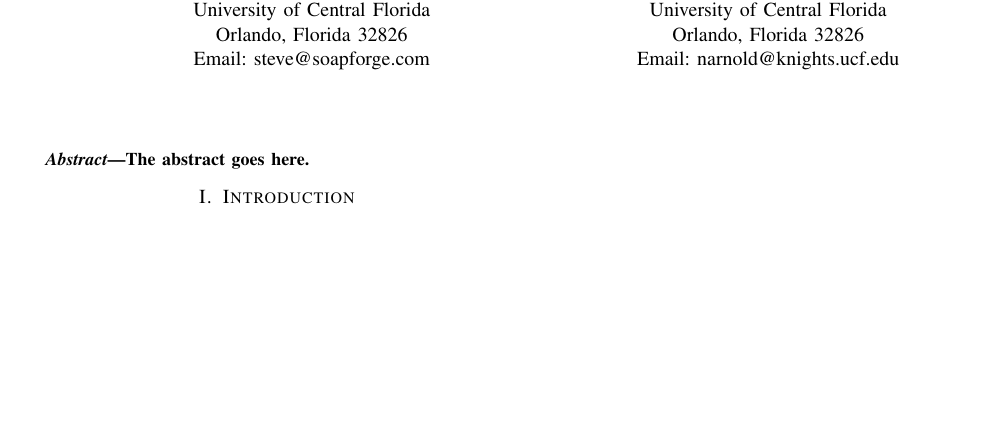
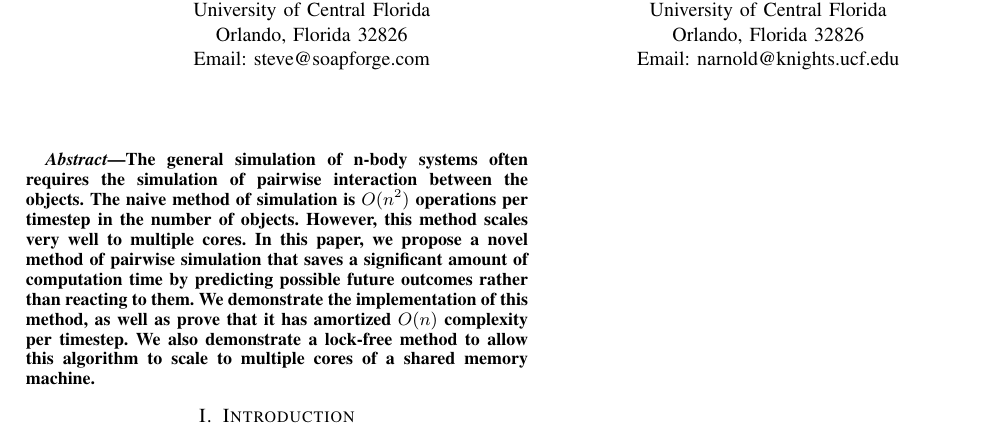
Before and after one commit to Steve132/ball-sim, a LaTeX paper (doc/midterm.tex): part of the page, cut so that both start at the same text, the shorter picture padded with empty space. Compiled offline with pdfLaTeX.

Commit message:
Abstract

```diff
--- a/doc/midterm.tex
+++ b/doc/midterm.tex
@@ -91,7 +91,11 @@ Email: narnold@knights.ucf.edu}
 
 
 \begin{abstract} %Steven
-The abstract goes here.
+The general simulation of n-body systems often requires the simulation of pairwise interaction between the objects.
+The naive method of simulation is $O(n^2)$ operations per timestep in the number of objects.  However, this method scales very well to multiple cores.
+In this paper, we propose a novel method of pairwise simulation that saves a significant amount of computation time by predicting possible future outcomes rather
+than reacting to them.  We demonstrate the implementation of this method, as well as prove that it has amortized $O(n)$ complexity per timestep.  We also demonstrate
+a lock-free method to allow this algorithm to scale to multiple cores of a shared memory machine.
 \end{abstract}
 
 \IEEEpeerreviewmaketitle
```
